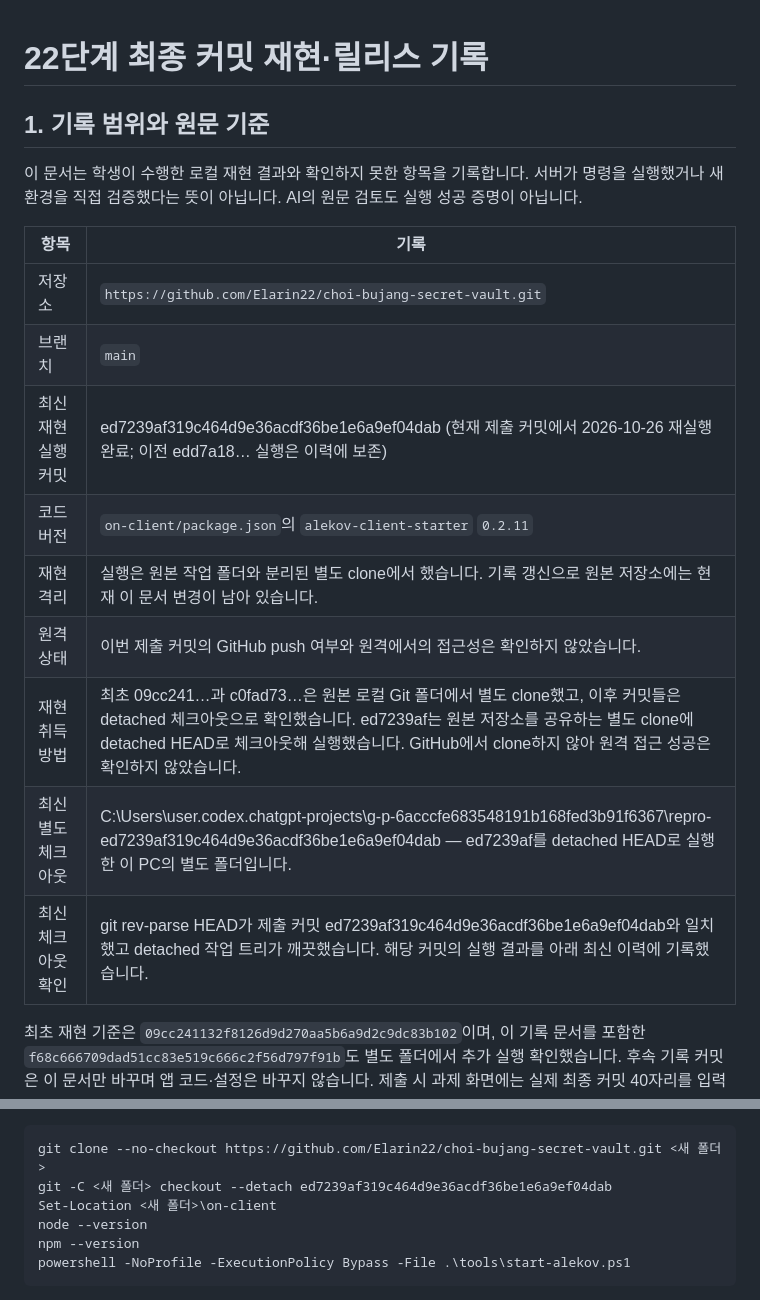
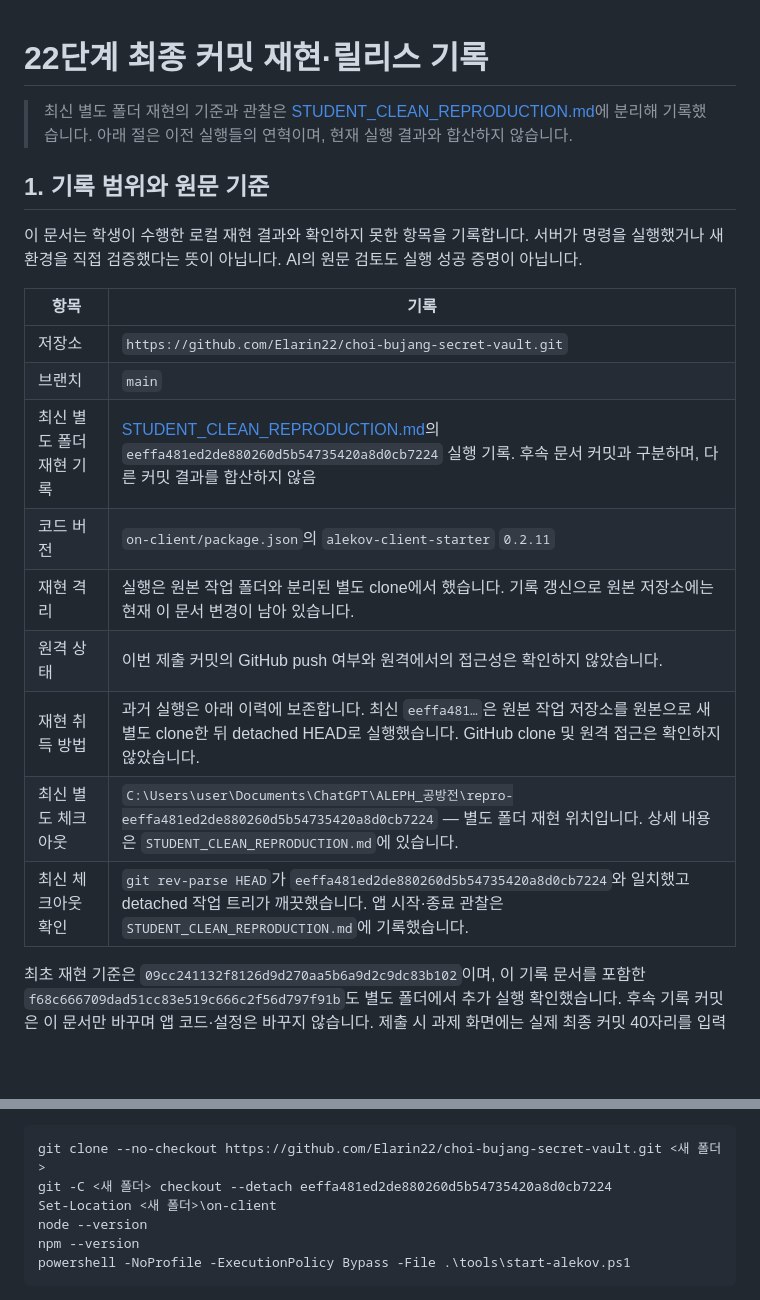
Before and after one commit to Elarin22/choi-bujang-secret-vault, a Markdown page: on-client/docs/STUDENT_RELEASE_RECORD.md, 2 parts joined by grey strips. GitHub-like rendering; blank space fills up the shorter version.

Commit message:
docs: record isolated stage 22 reproduction

````diff
--- a/on-client/docs/STUDENT_RELEASE_RECORD.md
+++ b/on-client/docs/STUDENT_RELEASE_RECORD.md
@@ -1,4 +1,6 @@
 # 22단계 최종 커밋 재현·릴리스 기록
+
+> 최신 별도 폴더 재현의 기준과 관찰은 [STUDENT_CLEAN_REPRODUCTION.md](STUDENT_CLEAN_REPRODUCTION.md)에 분리해 기록했습니다. 아래 절은 이전 실행들의 연혁이며, 현재 실행 결과와 합산하지 않습니다.
 
 ## 1. 기록 범위와 원문 기준
 
@@ -8,13 +10,13 @@
 |---|---|
 | 저장소 | `https://github.com/Elarin22/choi-bujang-secret-vault.git` |
 | 브랜치 | `main` |
-| 최신 재현 실행 커밋 | ed7239af319c464d9e36acdf36be1e6a9ef04dab (현재 제출 커밋에서 2026-10-26 재실행 완료; 이전 edd7a18… 실행은 이력에 보존) |
+| 최신 별도 폴더 재현 기록 | [STUDENT_CLEAN_REPRODUCTION.md](STUDENT_CLEAN_REPRODUCTION.md)의 `eeffa481ed2de880260d5b54735420a8d0cb7224` 실행 기록. 후속 문서 커밋과 구분하며, 다른 커밋 결과를 합산하지 않음 |
 | 코드 버전 | `on-client/package.json`의 `alekov-client-starter` `0.2.11` |
 | 재현 격리 | 실행은 원본 작업 폴더와 분리된 별도 clone에서 했습니다. 기록 갱신으로 원본 저장소에는 현재 이 문서 변경이 남아 있습니다. |
 | 원격 상태 | 이번 제출 커밋의 GitHub push 여부와 원격에서의 접근성은 확인하지 않았습니다. |
-| 재현 취득 방법 | 최초 09cc241…과 c0fad73…은 원본 로컬 Git 폴더에서 별도 clone했고, 이후 커밋들은 detached 체크아웃으로 확인했습니다. ed7239af는 원본 저장소를 공유하는 별도 clone에 detached HEAD로 체크아웃해 실행했습니다. GitHub에서 clone하지 않아 원격 접근 성공은 확인하지 않았습니다. |
-| 최신 별도 체크아웃 | C:\Users\user\.codex\.chatgpt-projects\g-p-6acccfe683548191b168fed3b91f6367\repro-ed7239af319c464d9e36acdf36be1e6a9ef04dab — ed7239af를 detached HEAD로 실행한 이 PC의 별도 폴더입니다. |
-| 최신 체크아웃 확인 | git rev-parse HEAD가 제출 커밋 ed7239af319c464d9e36acdf36be1e6a9ef04dab와 일치했고 detached 작업 트리가 깨끗했습니다. 해당 커밋의 실행 결과를 아래 최신 이력에 기록했습니다. |
+| 재현 취득 방법 | 과거 실행은 아래 이력에 보존합니다. 최신 `eeffa481…`은 원본 작업 저장소를 원본으로 새 별도 clone한 뒤 detached HEAD로 실행했습니다. GitHub clone 및 원격 접근은 확인하지 않았습니다. |
+| 최신 별도 체크아웃 | `C:\Users\user\Documents\ChatGPT\ALEPH_공방전\repro-eeffa481ed2de880260d5b54735420a8d0cb7224` — 별도 폴더 재현 위치입니다. 상세 내용은 `STUDENT_CLEAN_REPRODUCTION.md`에 있습니다. |
+| 최신 체크아웃 확인 | `git rev-parse HEAD`가 `eeffa481ed2de880260d5b54735420a8d0cb7224`와 일치했고 detached 작업 트리가 깨끗했습니다. 앱 시작·종료 관찰은 `STUDENT_CLEAN_REPRODUCTION.md`에 기록했습니다. |
 
 최초 재현 기준은 `09cc241132f8126d9d270aa5b6a9d2c9dc83b102`이며, 이 기록 문서를 포함한 `f68c666709dad51cc83e519c666c2f56d797f91b`도 별도 폴더에서 추가 실행 확인했습니다. 후속 기록 커밋은 이 문서만 바꾸며 앱 코드·설정은 바꾸지 않습니다. 제출 시 과제 화면에는 실제 최종 커밋 40자리를 입력하고 원문 검토 결과를 확인합니다.
 
@@ -33,7 +35,7 @@
 
 ```powershell
 git clone --no-checkout https://github.com/Elarin22/choi-bujang-secret-vault.git <새 폴더>
-git -C <새 폴더> checkout --detach ed7239af319c464d9e36acdf36be1e6a9ef04dab
+git -C <새 폴더> checkout --detach eeffa481ed2de880260d5b54735420a8d0cb7224
 Set-Location <새 폴더>\on-client
 node --version
 npm --version
````
Also changed, not shown: on-client/docs/STUDENT_CLEAN_REPRODUCTION.md (added, +69 -0 lines).
